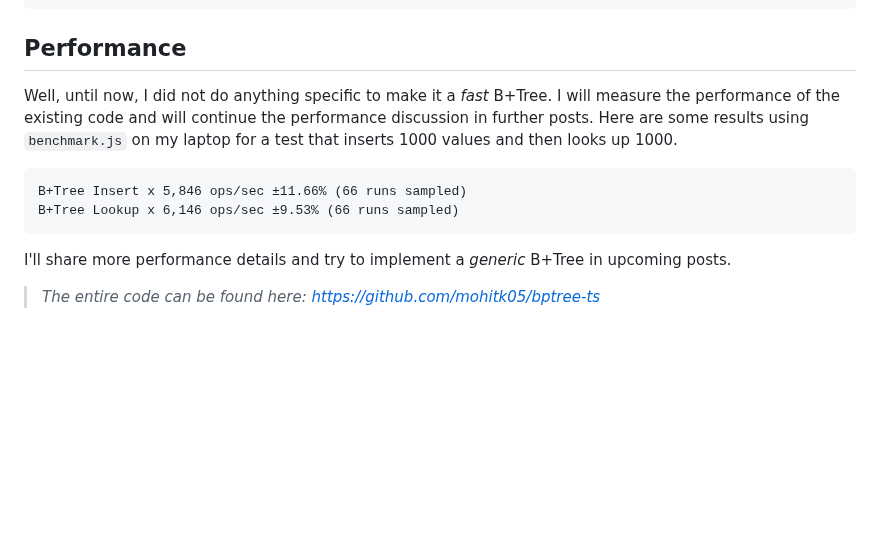
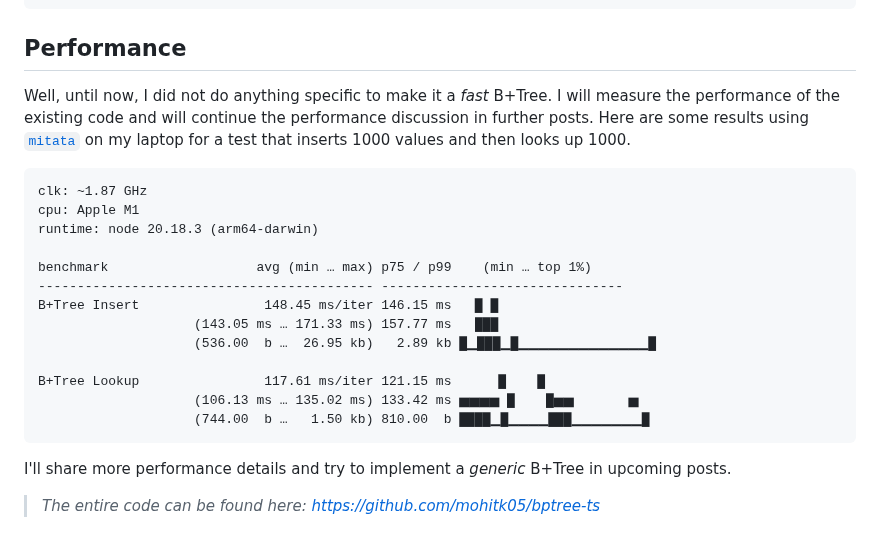
Before and after one commit to mohitk05/my-website, a Markdown page: posts/2025/bptree-ts.md, the part around the change. Drawn GitHub-style; blank space fills up the shorter version.

Commit message:
New post

````diff
--- a/posts/2025/bptree-ts.md
+++ b/posts/2025/bptree-ts.md
@@ -327,11 +327,22 @@ class BPTree {
 ```
 
 ## Performance
-Well, until now, I did not do anything specific to make it a _fast_ B+Tree. I will measure the performance of the existing code and will continue the performance discussion in further posts. Here are some results using `benchmark.js` on my laptop for a test that inserts 1000 values and then looks up 1000.
+Well, until now, I did not do anything specific to make it a _fast_ B+Tree. I will measure the performance of the existing code and will continue the performance discussion in further posts. Here are some results using [`mitata`](https://github.com/evanwashere/mitata) on my laptop for a test that inserts 1000 values and then looks up 1000.
 
 ```txt
-B+Tree Insert x 5,846 ops/sec ±11.66% (66 runs sampled)
-B+Tree Lookup x 6,146 ops/sec ±9.53% (66 runs sampled)
+clk: ~1.87 GHz
+cpu: Apple M1
+runtime: node 20.18.3 (arm64-darwin)
+
+benchmark                   avg (min … max) p75 / p99    (min … top 1%)
+------------------------------------------- -------------------------------
+B+Tree Insert                148.45 ms/iter 146.15 ms   █ █
+                    (143.05 ms … 171.33 ms) 157.77 ms   ███
+                    (536.00  b …  26.95 kb)   2.89 kb █▁███▁█▁▁▁▁▁▁▁▁▁▁▁▁▁█
+
+B+Tree Lookup                117.61 ms/iter 121.15 ms      █    █
+                    (106.13 ms … 135.02 ms) 133.42 ms ▅▅▅▅ █    █▅▅       ▅
+                    (744.00  b …   1.50 kb) 810.00  b ████▁█▁▁▁▁███▁▁▁▁▁▁▁█
 ```
 
 I'll share more performance details and try to implement a _generic_ B+Tree in upcoming posts.
````
Also changed, not shown: posts/2025/javascript-using-resource-management.md (added, +125 -0 lines), img/covers/using.jpg (added).
